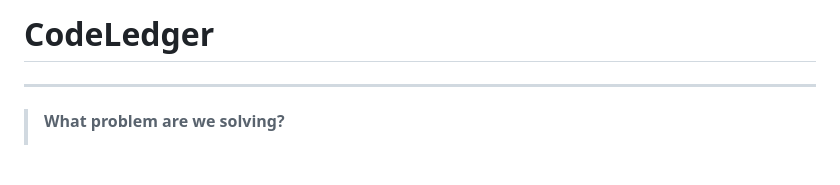
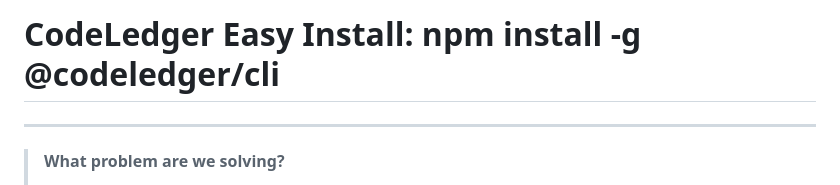
Before and after one commit to codeledgerECF/codeledger, a Markdown page: README.md, the part around the change. GitHub-like rendering; blank space fills up the shorter version.

```diff
--- a/README.md
+++ b/README.md
@@ -1,4 +1,4 @@
-# CodeLedger
+# CodeLedger       Easy Install: npm install -g @codeledger/cli
 
 ---
 
```
